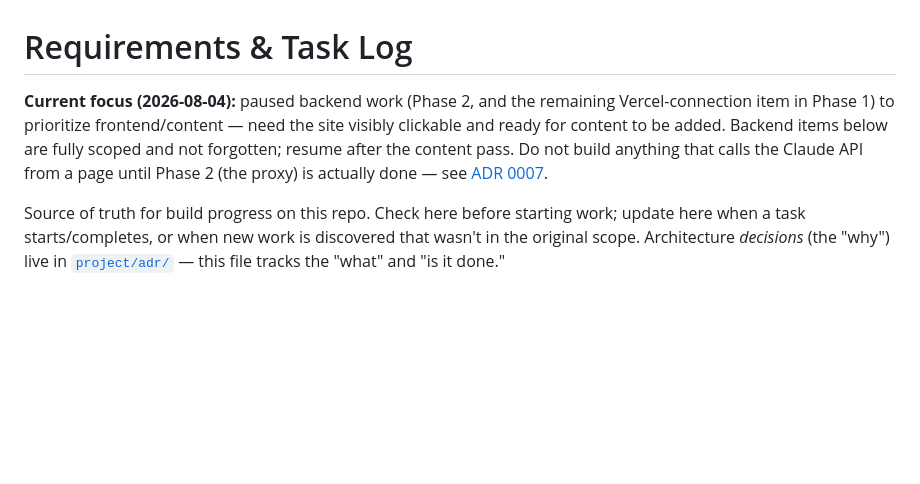
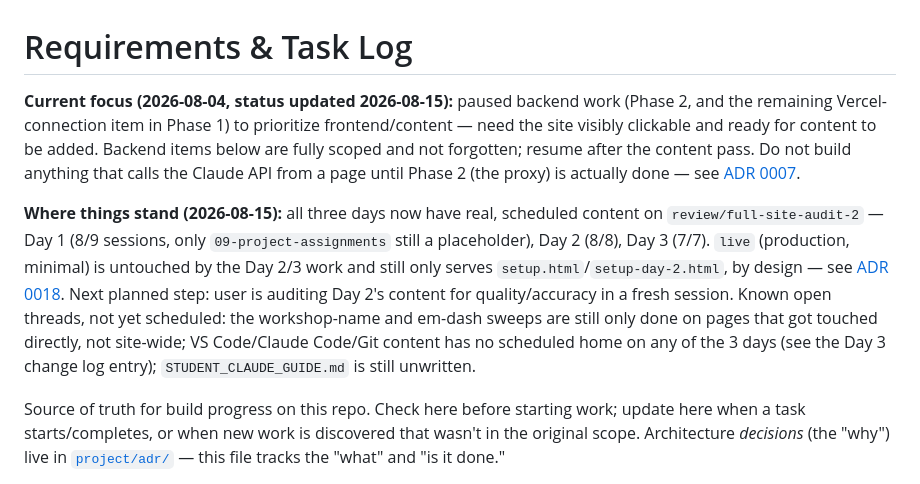
Before and after one commit to AndrewRCalderon/2026-ai-news-innovation-workshop, a Markdown page: project/REQUIREMENTS.md, the part around the change. Rendered like a GitHub page; blank space fills up the shorter version.

Commit message:
Refresh REQUIREMENTS.md status header for session handoff
Bumps the stale 2026-08-04 focus note with current status now that all
three days have real content, and lists the known open threads for
whoever picks this up next.

Co-Authored-By: Claude Sonnet 5 <noreply@anthropic.com>

```diff
--- a/project/REQUIREMENTS.md
+++ b/project/REQUIREMENTS.md
@@ -1,12 +1,25 @@
 # Requirements & Task Log
 
-**Current focus (2026-08-04):** paused backend work (Phase 2, and the
-remaining Vercel-connection item in Phase 1) to prioritize frontend/content —
-need the site visibly clickable and ready for content to be added. Backend
-items below are fully scoped and not forgotten; resume after the content
-pass. Do not build anything that calls the Claude API from a page until
-Phase 2 (the proxy) is actually done — see
+**Current focus (2026-08-04, status updated 2026-08-15):** paused backend
+work (Phase 2, and the remaining Vercel-connection item in Phase 1) to
+prioritize frontend/content — need the site visibly clickable and ready for
+content to be added. Backend items below are fully scoped and not forgotten;
+resume after the content pass. Do not build anything that calls the Claude
+API from a page until Phase 2 (the proxy) is actually done — see
 [ADR 0007](adr/0007-serverless-claude-proxy.md).
+
+**Where things stand (2026-08-15):** all three days now have real,
+scheduled content on `review/full-site-audit-2` — Day 1 (8/9 sessions, only
+`09-project-assignments` still a placeholder), Day 2 (8/8), Day 3 (7/7).
+`live` (production, minimal) is untouched by the Day 2/3 work and still
+only serves `setup.html`/`setup-day-2.html`, by design — see
+[ADR 0018](adr/0018-live-branch-for-partial-production-deploy.md). Next
+planned step: user is auditing Day 2's content for quality/accuracy in a
+fresh session. Known open threads, not yet scheduled: the workshop-name and
+em-dash sweeps are still only done on pages that got touched directly, not
+site-wide; VS Code/Claude Code/Git content has no scheduled home on any of
+the 3 days (see the Day 3 change log entry); `STUDENT_CLAUDE_GUIDE.md` is
+still unwritten.
 
 Source of truth for build progress on this repo. Check here before starting
 work; update here when a task starts/completes, or when new work is
```
